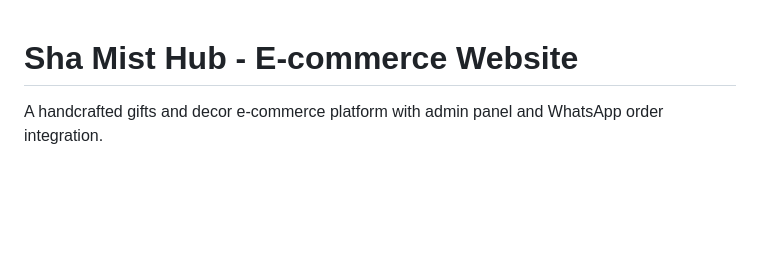
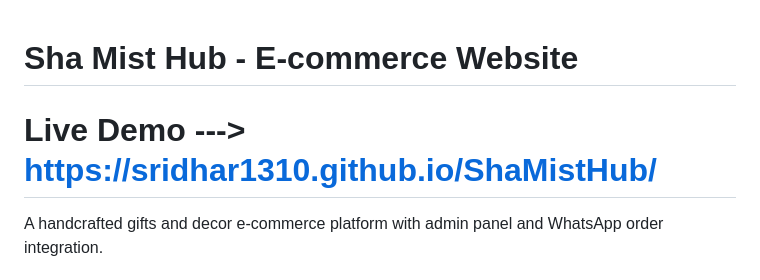
Before and after one commit to sridhar1310/ShaMistHub, a Markdown page: README.md, the part around the change. Rendered like a GitHub page; blank space fills up the shorter version.

Commit message:
Update README.md
added Live demo link

```diff
--- a/README.md
+++ b/README.md
@@ -1,5 +1,6 @@
 # Sha Mist Hub - E-commerce Website
 
+# Live Demo ---> https://sridhar1310.github.io/ShaMistHub/
 A handcrafted gifts and decor e-commerce platform with admin panel and WhatsApp order integration.
 
 ## Features
```
